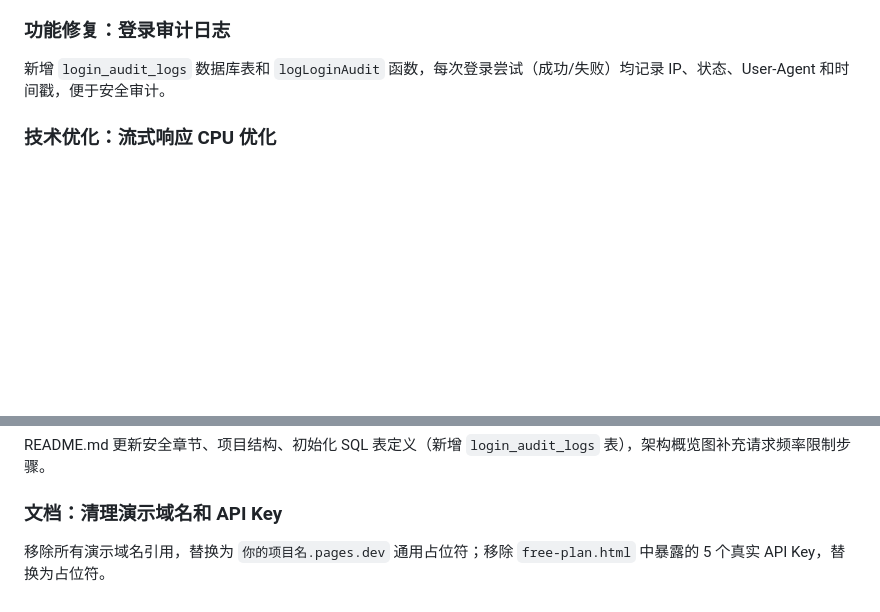
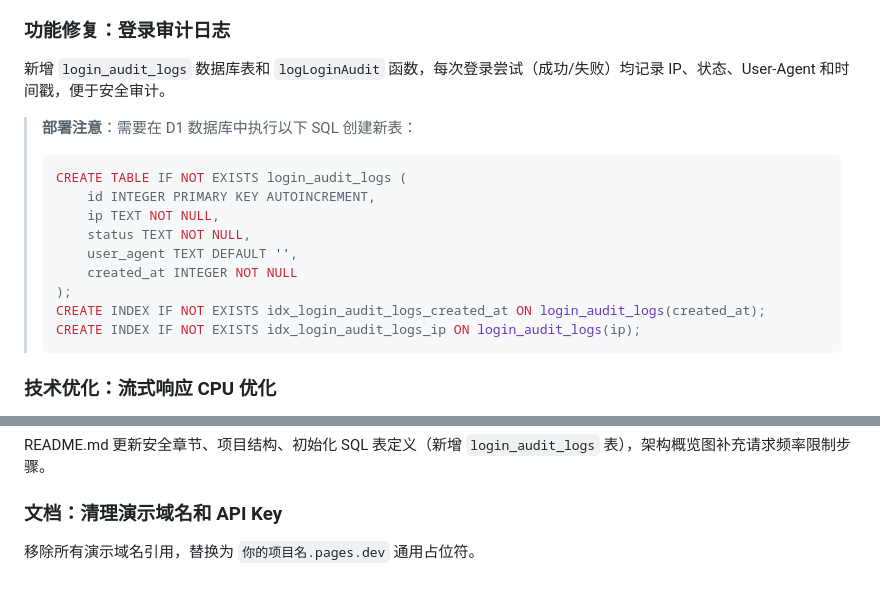
Before and after one commit to jidanbings/W-ai-api, a Markdown page: CHANGELOG.md, 2 parts joined by grey strips. Drawn GitHub-style; blank space fills up the shorter version.

Commit message:
更新 CHANGELOG.md

````diff
--- a/CHANGELOG.md
+++ b/CHANGELOG.md
@@ -50,6 +50,19 @@ Cloudflare 账号用量查询（GraphQL API）添加 `AbortController` 30 秒超
 
 新增 `login_audit_logs` 数据库表和 `logLoginAudit` 函数，每次登录尝试（成功/失败）均记录 IP、状态、User-Agent 和时间戳，便于安全审计。
 
+> **部署注意**：需要在 D1 数据库中执行以下 SQL 创建新表：
+> ```sql
+> CREATE TABLE IF NOT EXISTS login_audit_logs (
+>     id INTEGER PRIMARY KEY AUTOINCREMENT,
+>     ip TEXT NOT NULL,
+>     status TEXT NOT NULL,
+>     user_agent TEXT DEFAULT '',
+>     created_at INTEGER NOT NULL
+> );
+> CREATE INDEX IF NOT EXISTS idx_login_audit_logs_created_at ON login_audit_logs(created_at);
+> CREATE INDEX IF NOT EXISTS idx_login_audit_logs_ip ON login_audit_logs(ip);
+> ```
+
 ### 技术优化：流式响应 CPU 优化
 
 `wrapStreamWithUsageTracking` 中仅解析包含 `usage` 字段的 SSE 数据块，对 ~99% 的文本 delta 块直接透传（跳过 JSON.parse/stringify），1000 块响应从 ~25ms 降至 ~1.5ms。
@@ -72,4 +85,4 @@ README.md 更新安全章节、项目结构、初始化 SQL 表定义（新增 `
 
 ### 文档：清理演示域名和 API Key
 
-移除所有演示域名引用，替换为 `你的项目名.pages.dev` 通用占位符；移除 `free-plan.html` 中暴露的 5 个真实 API Key，替换为占位符。
+移除所有演示域名引用，替换为 `你的项目名.pages.dev` 通用占位符。
````
